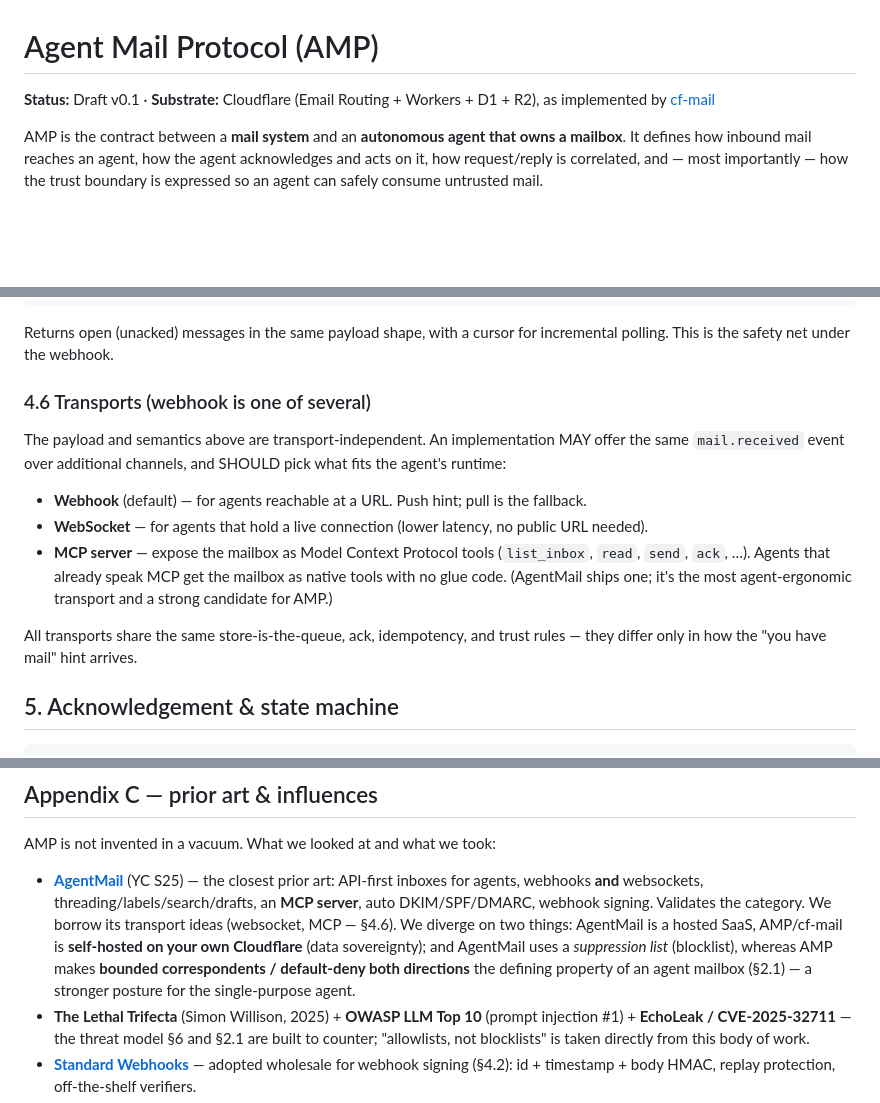
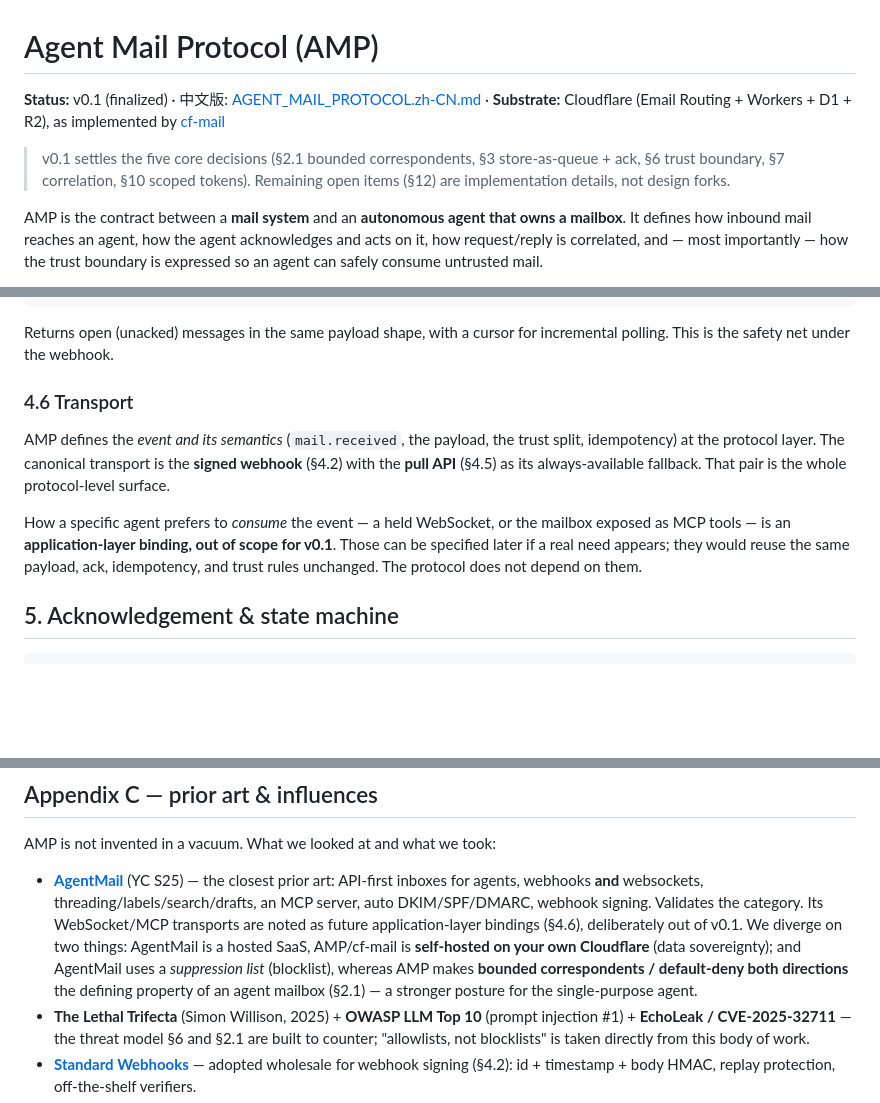
Before and after one commit to Coldplay-now/cf-mail, a Markdown page: docs/AGENT_MAIL_PROTOCOL.md, 3 parts joined by grey strips. Rendered like a GitHub page; blank space fills up the shorter version.

```diff
--- a/docs/AGENT_MAIL_PROTOCOL.md
+++ b/docs/AGENT_MAIL_PROTOCOL.md
@@ -1,6 +1,8 @@
 # Agent Mail Protocol (AMP)
 
-**Status:** Draft v0.1 · **Substrate:** Cloudflare (Email Routing + Workers + D1 + R2), as implemented by [cf-mail](../README.md)
+**Status:** v0.1 (finalized) · 中文版: [AGENT_MAIL_PROTOCOL.zh-CN.md](AGENT_MAIL_PROTOCOL.zh-CN.md) · **Substrate:** Cloudflare (Email Routing + Workers + D1 + R2), as implemented by [cf-mail](../README.md)
+
+> v0.1 settles the five core decisions (§2.1 bounded correspondents, §3 store-as-queue + ack, §6 trust boundary, §7 correlation, §10 scoped tokens). Remaining open items (§12) are implementation details, not design forks.
 
 AMP is the contract between a **mail system** and an **autonomous agent that owns a mailbox**. It defines how inbound mail reaches an agent, how the agent acknowledges and acts on it, how request/reply is correlated, and — most importantly — how the trust boundary is expressed so an agent can safely consume untrusted mail.
 
@@ -149,15 +151,11 @@ GET /api/agent/<mailbox>/inbox?state=open&since=<cursor>
 
 Returns open (unacked) messages in the same payload shape, with a cursor for incremental polling. This is the safety net under the webhook.
 
-### 4.6 Transports (webhook is one of several)
+### 4.6 Transport
 
-The payload and semantics above are transport-independent. An implementation MAY offer the same `mail.received` event over additional channels, and SHOULD pick what fits the agent's runtime:
+AMP defines the *event and its semantics* (`mail.received`, the payload, the trust split, idempotency) at the protocol layer. The canonical transport is the **signed webhook** (§4.2) with the **pull API** (§4.5) as its always-available fallback. That pair is the whole protocol-level surface.
 
-- **Webhook** (default) — for agents reachable at a URL. Push hint; pull is the fallback.
-- **WebSocket** — for agents that hold a live connection (lower latency, no public URL needed).
-- **MCP server** — expose the mailbox as Model Context Protocol tools (`list_inbox`, `read`, `send`, `ack`, …). Agents that already speak MCP get the mailbox as native tools with no glue code. (AgentMail ships one; it's the most agent-ergonomic transport and a strong candidate for AMP.)
-
-All transports share the same store-is-the-queue, ack, idempotency, and trust rules — they differ only in how the "you have mail" hint arrives.
+How a specific agent prefers to *consume* the event — a held WebSocket, or the mailbox exposed as MCP tools — is an **application-layer binding, out of scope for v0.1**. Those can be specified later if a real need appears; they would reuse the same payload, ack, idempotency, and trust rules unchanged. The protocol does not depend on them.
 
 ## 5. Acknowledgement & state machine
 
@@ -279,7 +277,7 @@ This table is the build backlog: the spec is the target, and cf-mail grows into
 
 AMP is not invented in a vacuum. What we looked at and what we took:
 
-- **[AgentMail](https://www.agentmail.to/)** (YC S25) — the closest prior art: API-first inboxes for agents, webhooks **and** websockets, threading/labels/search/drafts, an **MCP server**, auto DKIM/SPF/DMARC, webhook signing. Validates the category. We borrow its transport ideas (websocket, MCP — §4.6). We diverge on two things: AgentMail is a hosted SaaS, AMP/cf-mail is **self-hosted on your own Cloudflare** (data sovereignty); and AgentMail uses a *suppression list* (blocklist), whereas AMP makes **bounded correspondents / default-deny both directions** the defining property of an agent mailbox (§2.1) — a stronger posture for the single-purpose agent.
+- **[AgentMail](https://www.agentmail.to/)** (YC S25) — the closest prior art: API-first inboxes for agents, webhooks **and** websockets, threading/labels/search/drafts, an MCP server, auto DKIM/SPF/DMARC, webhook signing. Validates the category. Its WebSocket/MCP transports are noted as future application-layer bindings (§4.6), deliberately out of v0.1. We diverge on two things: AgentMail is a hosted SaaS, AMP/cf-mail is **self-hosted on your own Cloudflare** (data sovereignty); and AgentMail uses a *suppression list* (blocklist), whereas AMP makes **bounded correspondents / default-deny both directions** the defining property of an agent mailbox (§2.1) — a stronger posture for the single-purpose agent.
 - **The Lethal Trifecta** (Simon Willison, 2025) + **OWASP LLM Top 10** (prompt injection #1) + **EchoLeak / CVE-2025-32711** — the threat model §6 and §2.1 are built to counter; "allowlists, not blocklists" is taken directly from this body of work.
 - **[Standard Webhooks](https://www.standardwebhooks.com/)** — adopted wholesale for webhook signing (§4.2): id + timestamp + body HMAC, replay protection, off-the-shelf verifiers.
 - **Google A2A** (agent-to-agent) — adjacent, not overlapping: A2A is how agents talk to *each other*; AMP is how an agent talks to the *outside world* through email. Complementary.
```
Also changed, not shown: README.zh-CN.md (+1 -0 lines), docs/AGENT_MAIL_PROTOCOL.zh-CN.md (added, +284 -0 lines).
